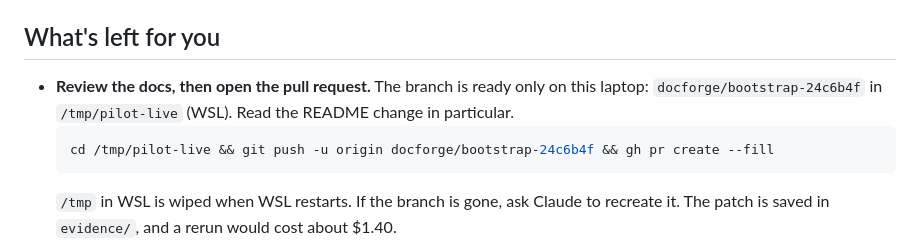
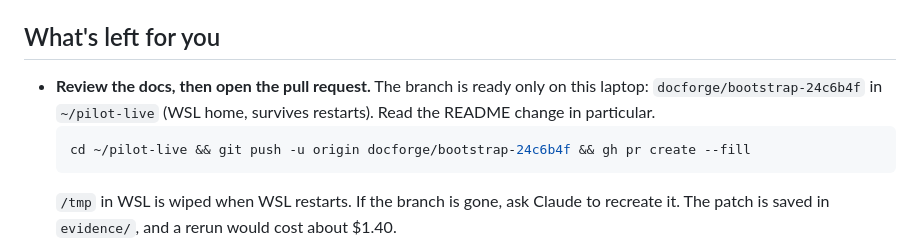
Before and after one commit to beese54/docforge, a Markdown page: STATUS-2026-09-30.md, the part around the change. Drawn GitHub-style.

Commit message:
docs: pilot branch now lives in ~/pilot-live (WSL /tmp is wiped on restart)
Co-Authored-By: Claude Opus 5.5 <noreply@anthropic.com>
Claude-Session: https://claude.ai/code/session_01EssWzXxb9xoEkiLRBo7S9U

````diff
--- a/STATUS-2026-09-30.md
+++ b/STATUS-2026-09-30.md
@@ -35,9 +35,9 @@ It succeeded on the 4th attempt. That run cost $1.40; T11 in total cost $2.20 of
 3. `definition_of_done.md` cites `tests/adversarial/pdf-endpoint.sh` four times. That file doesn't exist; the real probe is `tests/e2e/adversarial.mjs`.
 
 ## What's left for you
-- **Review the docs, then open the pull request.** The branch is ready only on this laptop: `docforge/bootstrap-24c6b4f` in `/tmp/pilot-live` (WSL). Read the README change in particular.
+- **Review the docs, then open the pull request.** The branch is ready only on this laptop: `docforge/bootstrap-24c6b4f` in `~/pilot-live` (WSL home, survives restarts). Read the README change in particular.
   ```bash
-  cd /tmp/pilot-live && git push -u origin docforge/bootstrap-24c6b4f && gh pr create --fill
+  cd ~/pilot-live && git push -u origin docforge/bootstrap-24c6b4f && gh pr create --fill
   ```
   `/tmp` in WSL is wiped when WSL restarts. If the branch is gone, ask Claude to recreate it. The patch is saved in `evidence/`, and a rerun would cost about $1.40.
 - **Give docforge its own GitHub repo.** The docs check can't pass on GitHub until then, because the CI workflow installs docforge from `github.com/beese54/docforge`, which doesn't exist yet.
````
